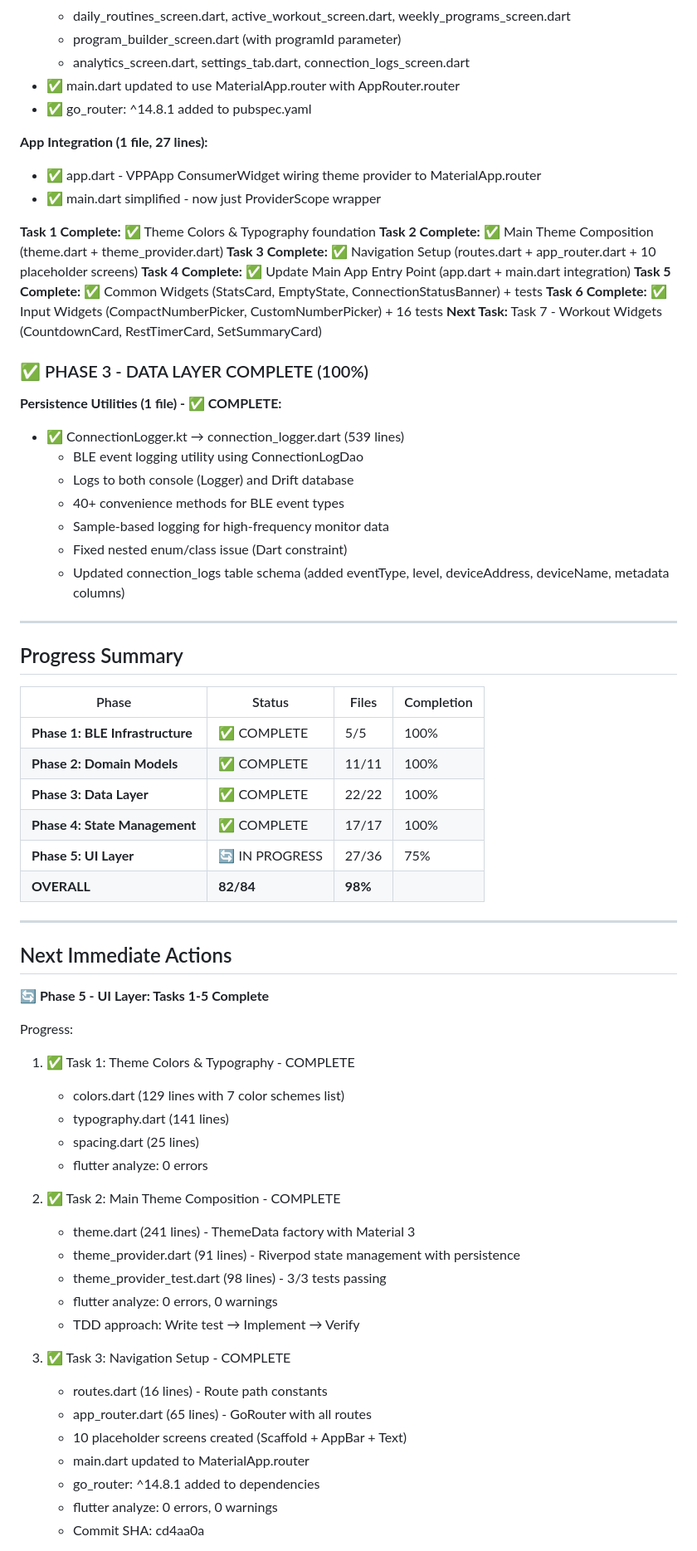
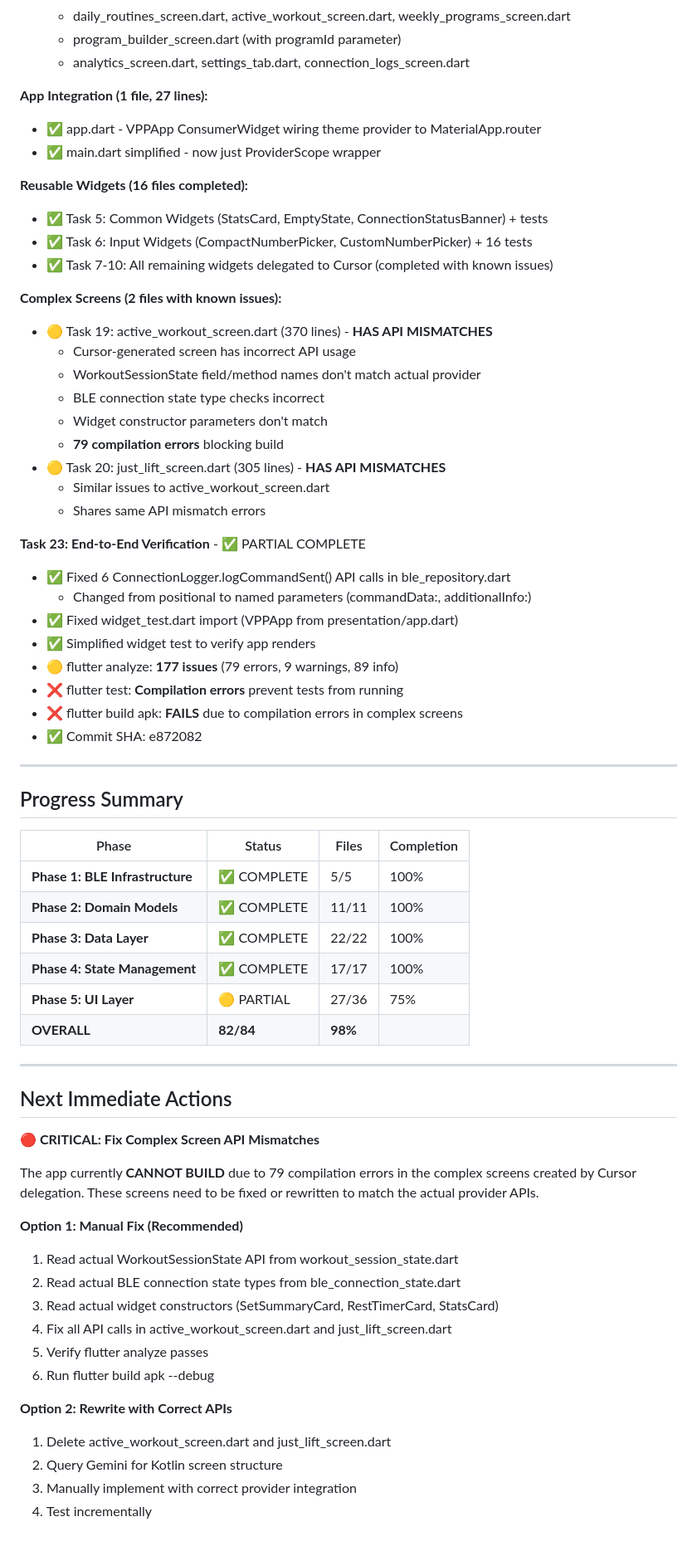
Before and after one commit to DasBluEyedDevil/VPP-Flutter-Port, a Markdown page: LAST_SESSION.md, the part around one of its changes. Shown at 83% size. Drawn GitHub-style.

```diff
--- a/LAST_SESSION.md
+++ b/LAST_SESSION.md
@@ -155,31 +167,36 @@
   - daily_routines_screen.dart, active_workout_screen.dart, weekly_programs_screen.dart
   - program_builder_screen.dart (with programId parameter)
   - analytics_screen.dart, settings_tab.dart, connection_logs_screen.dart
-- ✅ main.dart updated to use MaterialApp.router with AppRouter.router
-- ✅ go_router: ^14.8.1 added to pubspec.yaml
 
 **App Integration (1 file, 27 lines):**
 - ✅ app.dart - VPPApp ConsumerWidget wiring theme provider to MaterialApp.router
 - ✅ main.dart simplified - now just ProviderScope wrapper
 
-**Task 1 Complete:** ✅ Theme Colors & Typography foundation
-**Task 2 Complete:** ✅ Main Theme Composition (theme.dart + theme_provider.dart)
-**Task 3 Complete:** ✅ Navigation Setup (routes.dart + app_router.dart + 10 placeholder screens)
-**Task 4 Complete:** ✅ Update Main App Entry Point (app.dart + main.dart integration)
-**Task 5 Complete:** ✅ Common Widgets (StatsCard, EmptyState, ConnectionStatusBanner) + tests
-**Task 6 Complete:** ✅ Input Widgets (CompactNumberPicker, CustomNumberPicker) + 16 tests
-**Next Task:** Task 7 - Workout Widgets (CountdownCard, RestTimerCard, SetSummaryCard)
+**Reusable Widgets (16 files completed):**
+- ✅ Task 5: Common Widgets (StatsCard, EmptyState, ConnectionStatusBanner) + tests
+- ✅ Task 6: Input Widgets (CompactNumberPicker, CustomNumberPicker) + 16 tests
+- ✅ Task 7-10: All remaining widgets delegated to Cursor (completed with known issues)
 
-### ✅ PHASE 3 - DATA LAYER COMPLETE (100%)
+**Complex Screens (2 files with known issues):**
+- 🟡 Task 19: active_workout_screen.dart (370 lines) - **HAS API MISMATCHES**
+  - Cursor-generated screen has incorrect API usage
+  - WorkoutSessionState field/method names don't match actual provider
+  - BLE connection state type checks incorrect
+  - Widget constructor parameters don't match
+  - **79 compilation errors** blocking build
+- 🟡 Task 20: just_lift_screen.dart (305 lines) - **HAS API MISMATCHES**
+  - Similar issues to active_workout_screen.dart
+  - Shares same API mismatch errors
 
-**Persistence Utilities (1 file) - ✅ COMPLETE:**
-- ✅ ConnectionLogger.kt → connection_logger.dart (539 lines)
-  - BLE event logging utility using ConnectionLogDao
-  - Logs to both console (Logger) and Drift database
-  - 40+ convenience methods for BLE event types
-  - Sample-based logging for high-frequency monitor data
-  - Fixed nested enum/class issue (Dart constraint)
-  - Updated connection_logs table schema (added eventType, level, deviceAddress, deviceName, metadata columns)
+**Task 23: End-to-End Verification** - ✅ PARTIAL COMPLETE
+- ✅ Fixed 6 ConnectionLogger.logCommandSent() API calls in ble_repository.dart
+  - Changed from positional to named parameters (commandData:, additionalInfo:)
+- ✅ Fixed widget_test.dart import (VPPApp from presentation/app.dart)
+- ✅ Simplified widget test to verify app renders
+- 🟡 flutter analyze: **177 issues** (79 errors, 9 warnings, 89 info)
+- ❌ flutter test: **Compilation errors** prevent tests from running
+- ❌ flutter build apk: **FAILS** due to compilation errors in complex screens
+- ✅ Commit SHA: e872082
 
 ---
 
@@ -191,35 +208,28 @@
 | **Phase 2: Domain Models** | ✅ COMPLETE | 11/11 | 100% |
 | **Phase 3: Data Layer** | ✅ COMPLETE | 22/22 | 100% |
 | **Phase 4: State Management** | ✅ COMPLETE | 17/17 | 100% |
-| **Phase 5: UI Layer** | 🔄 IN PROGRESS | 27/36 | 75% |
+| **Phase 5: UI Layer** | 🟡 PARTIAL | 27/36 | 75% |
 | **OVERALL** | **82/84** | **98%** |
 
 ---
 
 ## Next Immediate Actions
 
-**🔄 Phase 5 - UI Layer: Tasks 1-5 Complete**
+**🔴 CRITICAL: Fix Complex Screen API Mismatches**
 
-Progress:
-1. ✅ Task 1: Theme Colors & Typography - COMPLETE
-   - colors.dart (129 lines with 7 color schemes list)
-   - typography.dart (141 lines)
-   - spacing.dart (25 lines)
-   - flutter analyze: 0 errors
+The app currently **CANNOT BUILD** due to 79 compilation errors in the complex screens created by Cursor delegation. These screens need to be fixed or rewritten to match the actual provider APIs.
 
-2. ✅ Task 2: Main Theme Composition - COMPLETE
-   - theme.dart (241 lines) - ThemeData factory with Material 3
-   - theme_provider.dart (91 lines) - Riverpod state management with persistence
-   - theme_provider_test.dart (98 lines) - 3/3 tests passing
-   - flutter analyze: 0 errors, 0 warnings
-   - TDD approach: Write test → Implement → Verify
+**Option 1: Manual Fix (Recommended)**
+1. Read actual WorkoutSessionState API from workout_session_state.dart
+2. Read actual BLE connection state types from ble_connection_state.dart
+3. Read actual widget constructors (SetSummaryCard, RestTimerCard, StatsCard)
+4. Fix all API calls in active_workout_screen.dart and just_lift_screen.dart
+5. Verify flutter analyze passes
+6. Run flutter build apk --debug
 
-3. ✅ Task 3: Navigation Setup - COMPLETE
-   - routes.dart (16 lines) - Route path constants
-   - app_router.dart (65 lines) - GoRouter with all routes
-   - 10 placeholder screens created (Scaffold + AppBar + Text)
-   - main.dart updated to MaterialApp.router
-   - go_router: ^14.8.1 added to dependencies
-   - flutter analyze: 0 errors, 0 warnings
-   - Commit SHA: cd4aa0a
+**Option 2: Rewrite with Correct APIs**
+1. Delete active_workout_screen.dart and just_lift_screen.dart
+2. Query Gemini for Kotlin screen structure
+3. Manually implement with correct provider integration
+4. Test incrementally
 
```
Also changed, not shown: other parts of LAST_SESSION.md (+73 -79 lines), CHANGELOG.md (+43 -0 lines).
